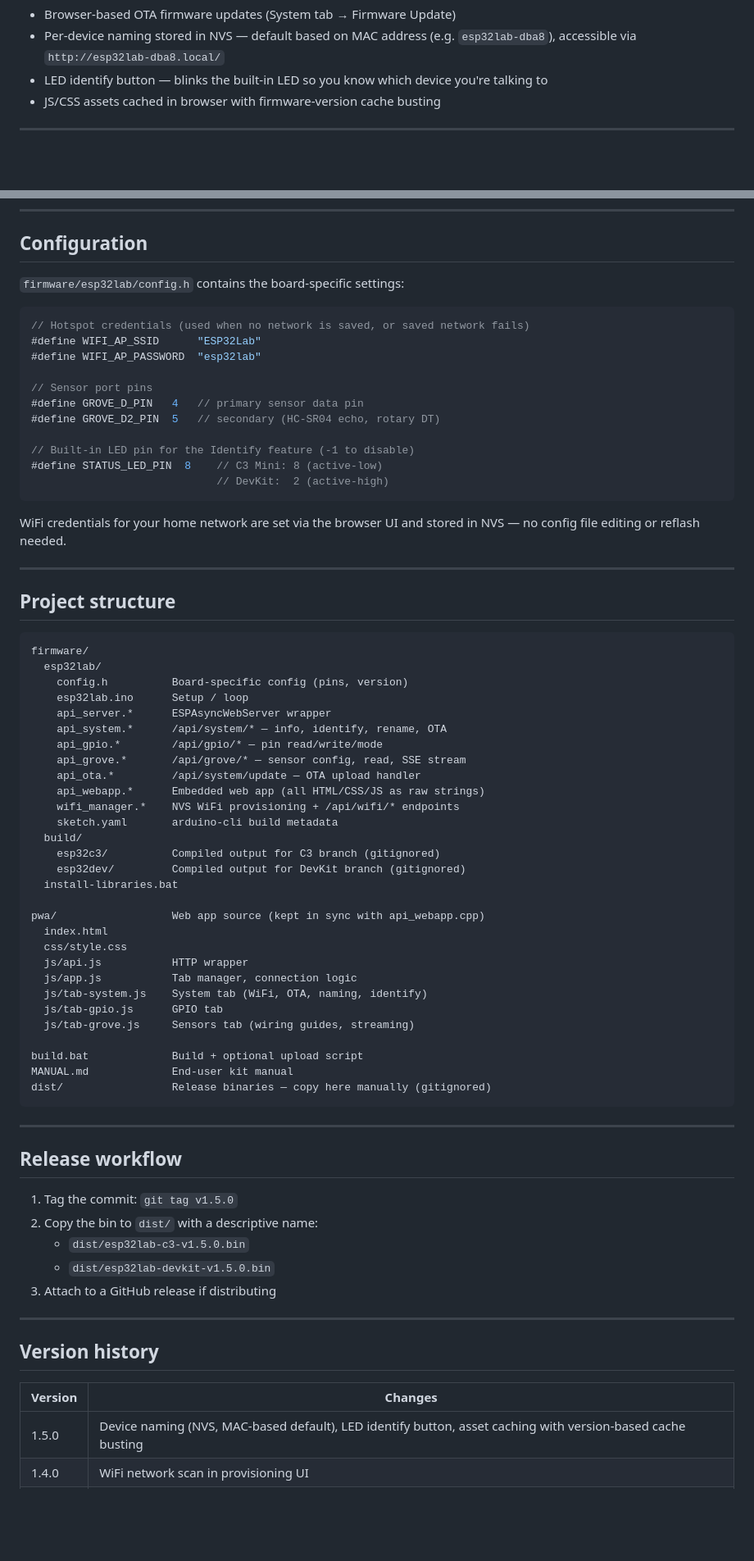
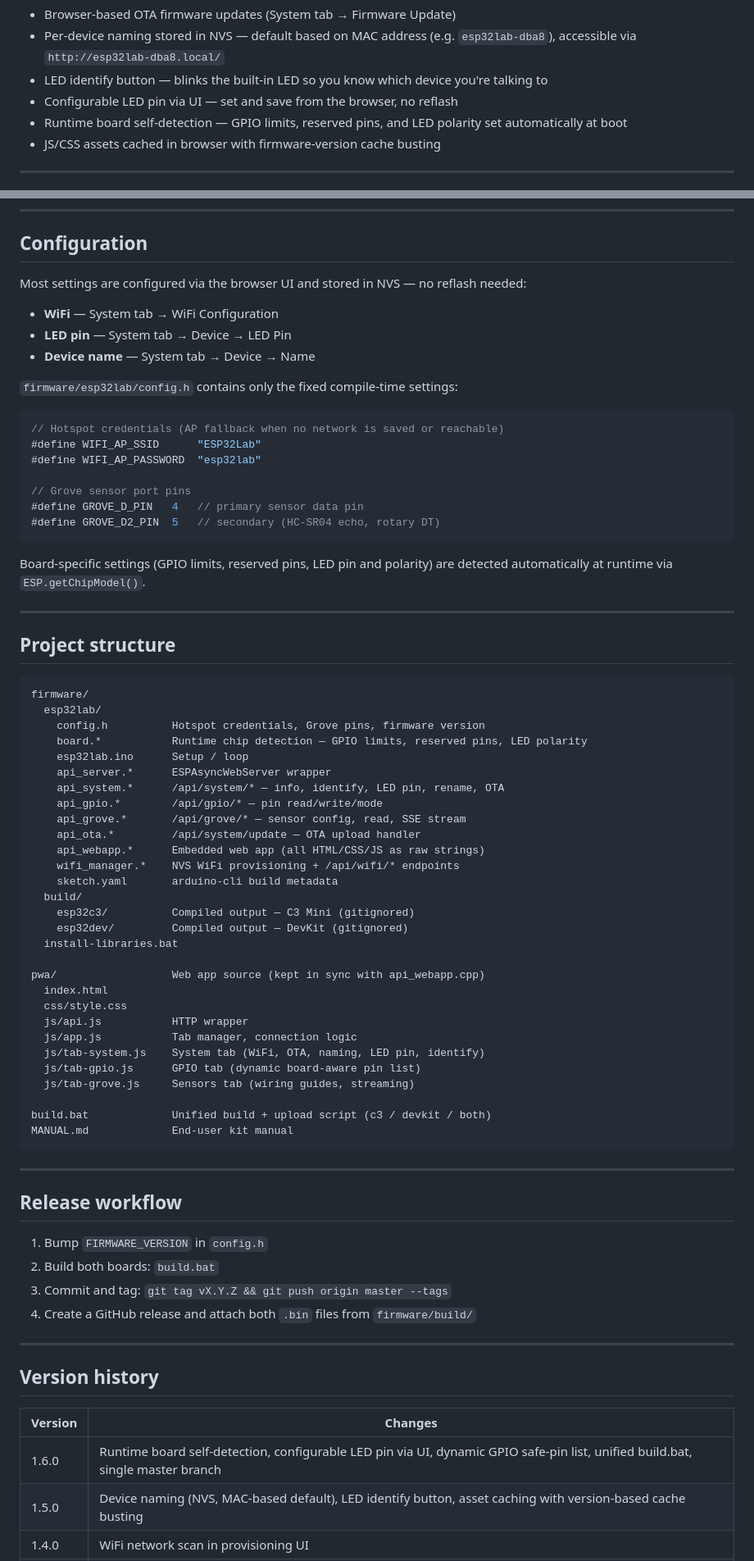
Before and after one commit to idltd/esp32lab, a Markdown page: README.md, 2 parts joined by grey strips. Shown at 82% size. Drawn GitHub-style; blank space fills up the shorter version.

Commit message:
Update README to v1.6.0 — single branch, unified build.bat, runtime board detection, explain CPU architecture vs chip model

````diff
--- a/README.md
+++ b/README.md
@@ -49,6 +59,8 @@ Designed as a low-cost, low-risk platform for hands-on electronics learning. Eve
 - Browser-based OTA firmware updates (System tab → Firmware Update)
 - Per-device naming stored in NVS — default based on MAC address (e.g. `esp32lab-dba8`), accessible via `http://esp32lab-dba8.local/`
 - LED identify button — blinks the built-in LED so you know which device you're talking to
+- Configurable LED pin via UI — set and save from the browser, no reflash
+- Runtime board self-detection — GPIO limits, reserved pins, and LED polarity set automatically at boot
 - JS/CSS assets cached in browser with firmware-version cache busting
 
 ---
@@ -98,23 +112,24 @@ Click **Sensors**, pick a type from the dropdown, follow the colour-coded wiring
 
 ## Configuration
 
-`firmware/esp32lab/config.h` contains the board-specific settings:
+Most settings are configured via the browser UI and stored in NVS — no reflash needed:
+- **WiFi** — System tab → WiFi Configuration
+- **LED pin** — System tab → Device → LED Pin
+- **Device name** — System tab → Device → Name
+
+`firmware/esp32lab/config.h` contains only the fixed compile-time settings:
 
 ```cpp
-// Hotspot credentials (used when no network is saved, or saved network fails)
+// Hotspot credentials (AP fallback when no network is saved or reachable)
 #define WIFI_AP_SSID      "ESP32Lab"
 #define WIFI_AP_PASSWORD  "esp32lab"
 
-// Sensor port pins
+// Grove sensor port pins
 #define GROVE_D_PIN   4   // primary sensor data pin
 #define GROVE_D2_PIN  5   // secondary (HC-SR04 echo, rotary DT)
-
-// Built-in LED pin for the Identify feature (-1 to disable)
-#define STATUS_LED_PIN  8    // C3 Mini: 8 (active-low)
-                             // DevKit:  2 (active-high)
 ```
 
-WiFi credentials for your home network are set via the browser UI and stored in NVS — no config file editing or reflash needed.
+Board-specific settings (GPIO limits, reserved pins, LED pin and polarity) are detected automatically at runtime via `ESP.getChipModel()`.
 
 ---
 
@@ -123,10 +138,11 @@ WiFi credentials for your home network are set via the browser UI and stored in
 ```
 firmware/
   esp32lab/
-    config.h          Board-specific config (pins, version)
+    config.h          Hotspot credentials, Grove pins, firmware version
+    board.*           Runtime chip detection — GPIO limits, reserved pins, LED polarity
     esp32lab.ino      Setup / loop
     api_server.*      ESPAsyncWebServer wrapper
-    api_system.*      /api/system/* — info, identify, rename, OTA
+    api_system.*      /api/system/* — info, identify, LED pin, rename, OTA
     api_gpio.*        /api/gpio/* — pin read/write/mode
     api_grove.*       /api/grove/* — sensor config, read, SSE stream
     api_ota.*         /api/system/update — OTA upload handler
@@ -134,8 +150,8 @@ firmware/
     wifi_manager.*    NVS WiFi provisioning + /api/wifi/* endpoints
     sketch.yaml       arduino-cli build metadata
   build/
-    esp32c3/          Compiled output for C3 branch (gitignored)
-    esp32dev/         Compiled output for DevKit branch (gitignored)
+    esp32c3/          Compiled output — C3 Mini (gitignored)
+    esp32dev/         Compiled output — DevKit (gitignored)
   install-libraries.bat
 
 pwa/                  Web app source (kept in sync with api_webapp.cpp)
@@ -143,24 +159,22 @@ pwa/                  Web app source (kept in sync with api_webapp.cpp)
   css/style.css
   js/api.js           HTTP wrapper
   js/app.js           Tab manager, connection logic
-  js/tab-system.js    System tab (WiFi, OTA, naming, identify)
-  js/tab-gpio.js      GPIO tab
+  js/tab-system.js    System tab (WiFi, OTA, naming, LED pin, identify)
+  js/tab-gpio.js      GPIO tab (dynamic board-aware pin list)
   js/tab-grove.js     Sensors tab (wiring guides, streaming)
 
-build.bat             Build + optional upload script
+build.bat             Unified build + upload script (c3 / devkit / both)
 MANUAL.md             End-user kit manual
-dist/                 Release binaries — copy here manually (gitignored)
 ```
 
 ---
 
 ## Release workflow
 
-1. Tag the commit: `git tag v1.5.0`
-2. Copy the bin to `dist/` with a descriptive name:
-   - `dist/esp32lab-c3-v1.5.0.bin`
-   - `dist/esp32lab-devkit-v1.5.0.bin`
-3. Attach to a GitHub release if distributing
+1. Bump `FIRMWARE_VERSION` in `config.h`
+2. Build both boards: `build.bat`
+3. Commit and tag: `git tag vX.Y.Z && git push origin master --tags`
+4. Create a GitHub release and attach both `.bin` files from `firmware/build/`
 
 ---
 
@@ -168,6 +182,7 @@ dist/                 Release binaries — copy here manually (gitignored)
 
 | Version | Changes |
 |---------|---------|
+| 1.6.0 | Runtime board self-detection, configurable LED pin via UI, dynamic GPIO safe-pin list, unified build.bat, single master branch |
 | 1.5.0 | Device naming (NVS, MAC-based default), LED identify button, asset caching with version-based cache busting |
 | 1.4.0 | WiFi network scan in provisioning UI |
 | 1.3.0 | NVS-based WiFi provisioning via web UI (no reflash), boot-time auto-reconnect, AP fallback |
````
Also changed, not shown: other parts of README.md (+24 -12 lines).
